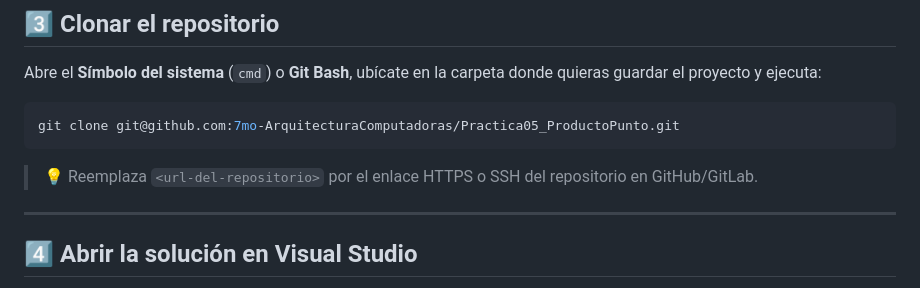
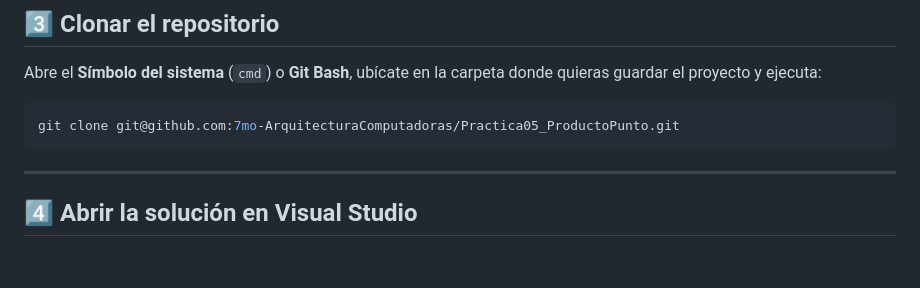
Before and after one commit to 7mo-ArquitecturaComputadoras/Practica05_ProductoPunto, a Markdown page: proyecto/README_instalacion.md, the part around the change. Drawn GitHub-style; blank space fills up the shorter version.

````diff
--- a/proyecto/README_instalacion.md
+++ b/proyecto/README_instalacion.md
@@ -82,8 +82,6 @@ Abre el **Símbolo del sistema** (`cmd`) o **Git Bash**, ubícate en la carpeta
 ```bash
 git clone git@github.com:7mo-ArquitecturaComputadoras/Practica05_ProductoPunto.git
 ```
-
-> 💡 Reemplaza `<url-del-repositorio>` por el enlace HTTPS o SSH del repositorio en GitHub/GitLab.
 
 ---
 
````
